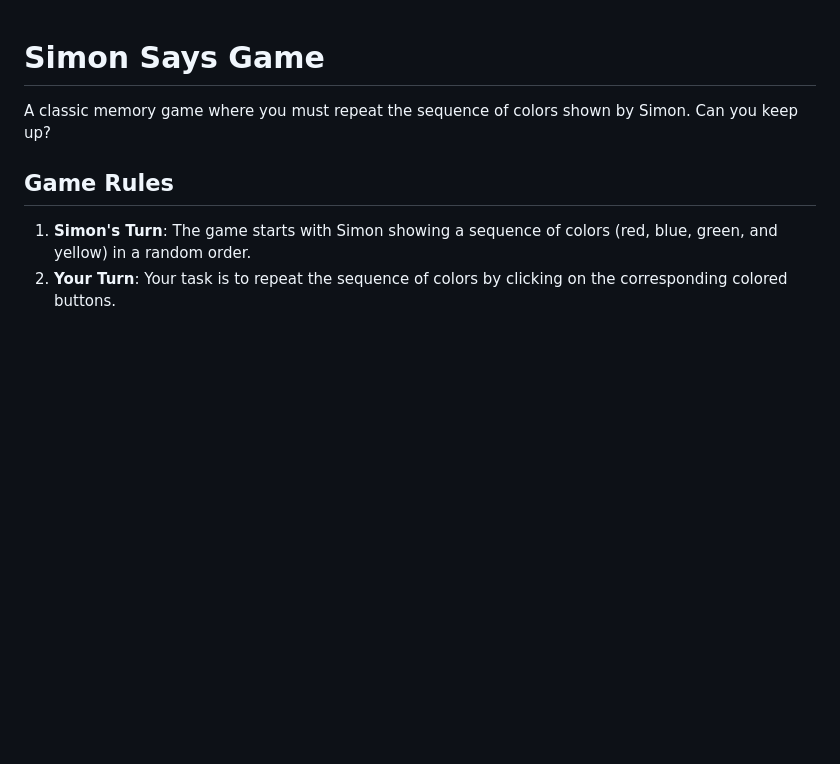
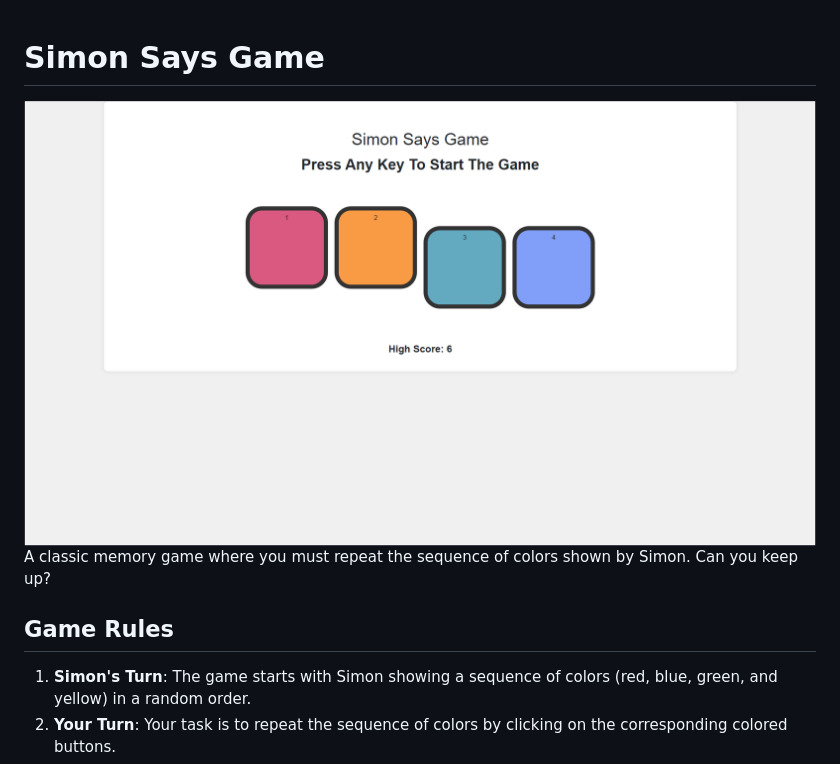
Before and after one commit to prateekraiger/Html_Css, a Markdown page: Simon_Says_Game/README.md, the part around the change. Drawn GitHub-style; pictures changed too: Simon_Says_Game/image.png (added); blank space fills up the shorter version.

```diff
--- a/Simon_Says_Game/README.md
+++ b/Simon_Says_Game/README.md
@@ -1,6 +1,6 @@
 **Simon Says Game**
 ================
-
+![alt text](image.png)
 A classic memory game where you must repeat the sequence of colors shown by Simon. Can you keep up?
 
 **Game Rules**
```
